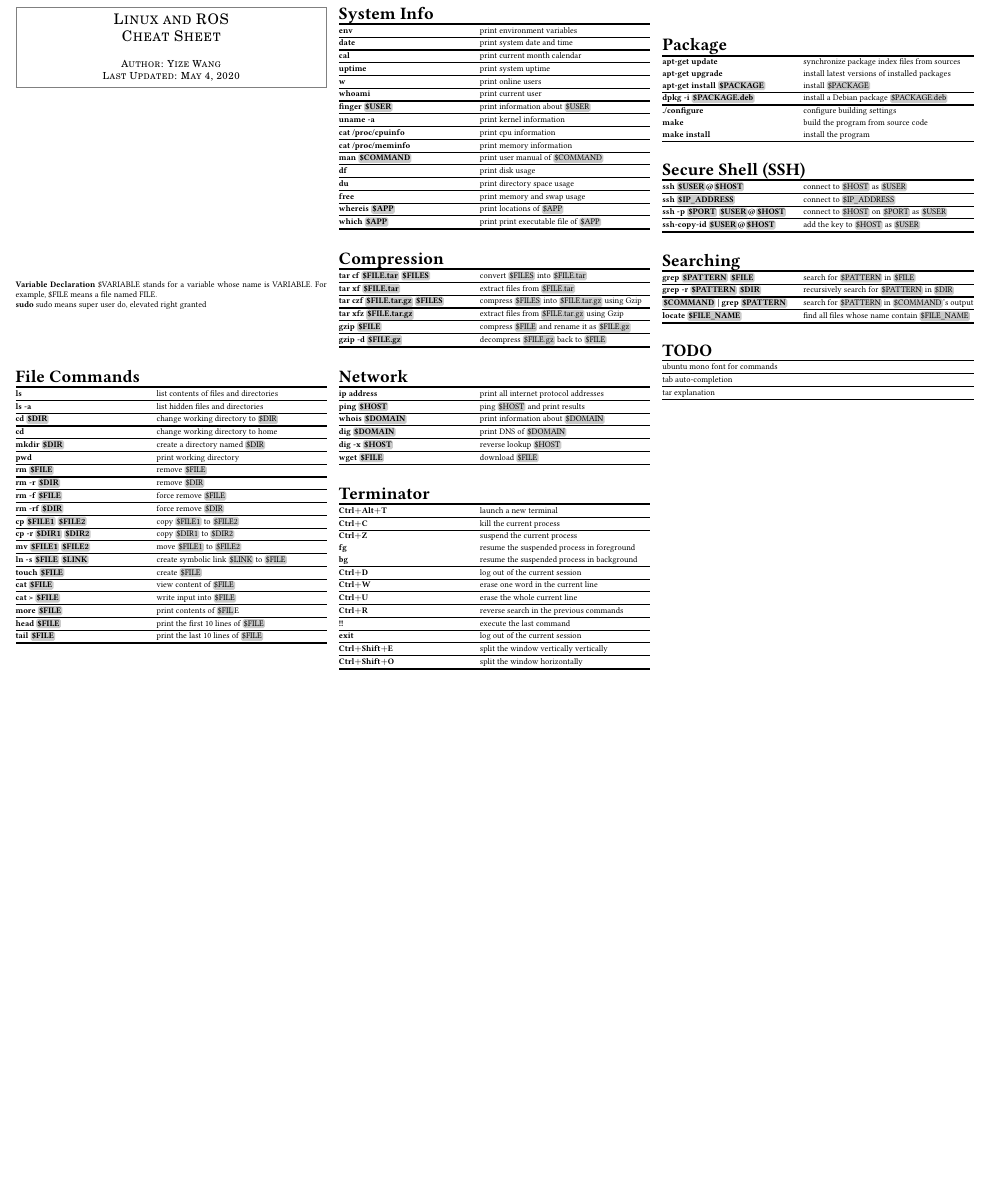
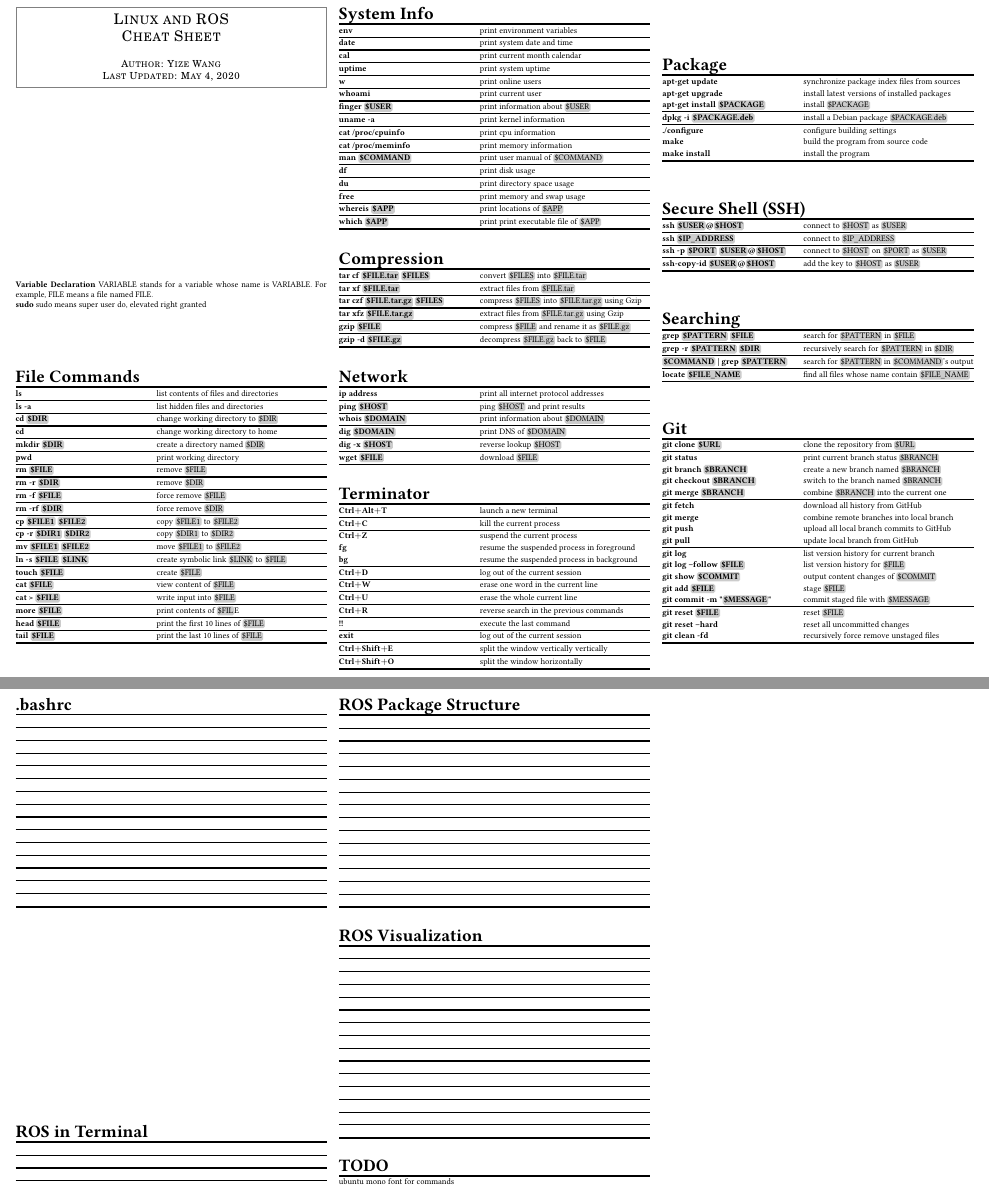
Before and after one commit to YizeWang/Linux-ROS-Cheat-Sheet, a LaTeX document (cheatsheet.tex): part of the page before the commit and two parts of pages 1 and 2 of 2 after it, the two joined at a grey line, cut so that both start at the same text, the shorter picture padded with empty space. Compiled offline with pdfLaTeX.

Commit message:
added git section

```diff
--- a/cheatsheet.tex
+++ b/cheatsheet.tex
@@ -19,7 +19,7 @@
 \newcommand{\hlx}{\\ \midrule[0.3ex]}
 \newcommand{\mytoprule}{\toprule[0.5ex]}
 \newcommand{\mybottomrule}{\bottomrule[0.5ex]}
-\newcommand{\vb}[1]{\tikz[baseline]{\node[rectangle, rounded corners=0.5mm, text=black, fill=black!20, inner sep=1pt, anchor=base]{#1}}} % variable box
+\newcommand{\vb}[1]{\tikz[baseline]{\node[rectangle, rounded corners=0.5mm, text=black, fill=black!20, inner sep=1pt, anchor=base]{\$#1}}} % variable box
 
 % document settings
 \pagestyle{empty}
@@ -67,24 +67,24 @@
 	\mytoprule
 	\cmd{ls}					& list contents of files and directories \hlx
 	\cmd{ls -a}					& list hidden files and directories \hlx
-	\cmd{cd \vb{\$DIR}}				& change working directory to \vb{\$DIR} \hlx
+	\cmd{cd \vb{DIR}}				& change working directory to \vb{DIR} \hlx
 	\cmd{cd}					& change working directory to home \hlx
-	\cmd{mkdir \vb{\$DIR}}			& create a directory named \vb{\$DIR} \hlx
+	\cmd{mkdir \vb{DIR}}			& create a directory named \vb{DIR} \hlx
 	\cmd{pwd}					& print working directory \hlx
-	\cmd{rm \vb{\$FILE}}				& remove \vb{\$FILE} \hlx
-	\cmd{rm -r \vb{\$DIR}}			& remove \vb{\$DIR} \hlx
-	\cmd{rm -f \vb{\$FILE}}			& force remove \vb{\$FILE} \hlx
-	\cmd{rm -rf \vb{\$DIR}}			& force remove \vb{\$DIR} \hlx
-	\cmd{cp \vb{\$FILE1} \vb{\$FILE2}}	& copy \vb{\$FILE1} to \vb{\$FILE2} \hlx
-	\cmd{cp -r \vb{\$DIR1} \vb{\$DIR2}}	& copy \vb{\$DIR1} to \vb{\$DIR2} \hlx
-	\cmd{mv \vb{\$FILE1} \vb{\$FILE2}}	& move \vb{\$FILE1} to \vb{\$FILE2} \hlx
-	\cmd{ln -s \vb{\$FILE} \vb{\$LINK}}	& create symbolic link \vb{\$LINK} to \vb{\$FILE} \hlx
-	\cmd{touch \vb{\$FILE}}			& create \vb{\$FILE} \hlx
-	\cmd{cat \vb{\$FILE}}			& view content of \vb{\$FILE} \hlx
-	\cmd{cat > \vb{\$FILE}}			& write input into \vb{\$FILE} \hlx
-	\cmd{more \vb{\$FILE}}			& print contents of \vb{\$FIL}E \hlx
-	\cmd{head \vb{\$FILE}}			& print the first 10 lines of \vb{\$FILE} \hlx
-	\cmd{tail \vb{\$FILE}}			& print the last 10 lines of \vb{\$FILE} \\
+	\cmd{rm \vb{FILE}}				& remove \vb{FILE} \hlx
+	\cmd{rm -r \vb{DIR}}			& remove \vb{DIR} \hlx
+	\cmd{rm -f \vb{FILE}}			& force remove \vb{FILE} \hlx
+	\cmd{rm -rf \vb{DIR}}			& force remove \vb{DIR} \hlx
+	\cmd{cp \vb{FILE1} \vb{FILE2}}	& copy \vb{FILE1} to \vb{FILE2} \hlx
+	\cmd{cp -r \vb{DIR1} \vb{DIR2}}	& copy \vb{DIR1} to \vb{DIR2} \hlx
+	\cmd{mv \vb{FILE1} \vb{FILE2}}	& move \vb{FILE1} to \vb{FILE2} \hlx
+	\cmd{ln -s \vb{FILE} \vb{LINK}}	& create symbolic link \vb{LINK} to \vb{FILE} \hlx
+	\cmd{touch \vb{FILE}}			& create \vb{FILE} \hlx
+	\cmd{cat \vb{FILE}}			& view content of \vb{FILE} \hlx
+	\cmd{cat > \vb{FILE}}			& write input into \vb{FILE} \hlx
+	\cmd{more \vb{FILE}}			& print contents of \vb{FIL}E \hlx
+	\cmd{head \vb{FILE}}			& print the first 10 lines of \vb{FILE} \hlx
+	\cmd{tail \vb{FILE}}			& print the last 10 lines of \vb{FILE} \\
 	\mybottomrule
 \end{tabularx}
 \spacebtwtables
@@ -99,16 +99,16 @@
 	\cmd{uptime}				& print system uptime \hlx
 	\cmd{w}						& print online users \hlx
 	\cmd{whoami}				& print current user \hlx
-	\cmd{finger \vb{\$USER}}			& print information about \vb{\$USER} \hlx
+	\cmd{finger \vb{USER}}			& print information about \vb{USER} \hlx
 	\cmd{uname -a}				& print kernel information \hlx
 	\cmd{cat /proc/cpuinfo}		& print cpu information \hlx
 	\cmd{cat /proc/meminfo}		& print memory information \hlx
-	\cmd{man \vb{\$COMMAND}}			& print user manual of \vb{\$COMMAND} \hlx
+	\cmd{man \vb{COMMAND}}			& print user manual of \vb{COMMAND} \hlx
 	\cmd{df}					& print disk usage \hlx
 	\cmd{du}					& print directory space usage \hlx
 	\cmd{free}					& print memory and swap usage \hlx
-	\cmd{whereis \vb{\$APP}}			& print locations of \vb{\$APP} \hlx
-	\cmd{which \vb{\$APP}}			& print print executable file of \vb{\$APP} \\
+	\cmd{whereis \vb{APP}}			& print locations of \vb{APP} \hlx
+	\cmd{which \vb{APP}}			& print print executable file of \vb{APP} \\
 	\mybottomrule
 \end{tabularx}
 \spacebtwtables
@@ -117,12 +117,12 @@
 \begin{tabularx}{\linewidth}[ht]{@{}LR@{}}
 	\multicolumn{2}{@{}l@{}}{\headbf{Compression}} \\
 	\mytoprule
-	\cmd{tar cf \vb{\$FILE.tar} \vb{\$FILES}}			& convert \vb{\$FILES} into \vb{\$FILE.tar} \hlx
-	\cmd{tar xf \vb{\$FILE.tar}}					& extract files from \vb{\$FILE.tar} \hlx
-	\cmd{tar czf \vb{\$FILE.tar.gz} \vb{\$FILES}}		& compress \vb{\$FILES} into \vb{\$FILE.tar.gz} using Gzip \hlx
-	\cmd{tar xfz \vb{\$FILE.tar.gz}}				& extract files from \vb{\$FILE.tar.gz} using Gzip \hlx
-	\cmd{gzip \vb{\$FILE}}						& compress \vb{\$FILE} and rename it as \vb{\$FILE.gz} \hlx
-	\cmd{gzip -d \vb{\$FILE.gz}}					& decompress \vb{\$FILE.gz} back to \vb{\$FILE} \\
+	\cmd{tar cf \vb{FILE.tar} \vb{FILES}}			& convert \vb{FILES} into \vb{FILE.tar} \hlx
+	\cmd{tar xf \vb{FILE.tar}}					& extract files from \vb{FILE.tar} \hlx
+	\cmd{tar czf \vb{FILE.tar.gz} \vb{FILES}}		& compress \vb{FILES} into \vb{FILE.tar.gz} using Gzip \hlx
+	\cmd{tar xfz \vb{FILE.tar.gz}}				& extract files from \vb{FILE.tar.gz} using Gzip \hlx
+	\cmd{gzip \vb{FILE}}						& compress \vb{FILE} and rename it as \vb{FILE.gz} \hlx
+	\cmd{gzip -d \vb{FILE.gz}}					& decompress \vb{FILE.gz} back to \vb{FILE} \\
 	\mybottomrule
 \end{tabularx}
 \spacebtwtables
@@ -193,10 +193,127 @@
 \begin{tabularx}{\linewidth}[ht]{@{}LR@{}}
 	\multicolumn{2}{@{}l@{}}{\headbf{Searching}} \\
 	\mytoprule
-	\cmd{grep \vb{\$PATTERN} \vb{\$FILE}}			& search for \vb{\$PATTERN} in \vb{\$FILE} \hlx
-	\cmd{grep -r \vb{\$PATTERN} \vb{\$DIR}}			& recursively search for \vb{\$PATTERN} in \vb{\$DIR} \hlx
-	\cmd{\vb{\$COMMAND} | grep \vb{\$PATTERN}}		& search for \vb{\$PATTERN} in \vb{\$COMMAND}'s output \hlx
-	\cmd{locate \vb{\$FILE{\_}NAME}}				& find all files whose name contain \vb{\$FILE{\_}NAME} \\
+	\cmd{grep \vb{PATTERN} \vb{FILE}}			& search for \vb{PATTERN} in \vb{FILE} \hlx
+	\cmd{grep -r \vb{PATTERN} \vb{DIR}}			& recursively search for \vb{PATTERN} in \vb{DIR} \hlx
+	\cmd{\vb{COMMAND} | grep \vb{PATTERN}}		& search for \vb{PATTERN} in \vb{COMMAND}'s output \hlx
+	\cmd{locate \vb{FILE{\_}NAME}}				& find all files whose name contain \vb{FILE{\_}NAME} \\
+	\mybottomrule
+\end{tabularx}
+\spacebtwtables
+
+% ---------- Git ---------- %
+\begin{tabularx}{\linewidth}[ht]{@{}LR@{}}
+	\multicolumn{2}{@{}l@{}}{\headbf{Git}} \\
+	\mytoprule
+	\cmd{git clone \vb{URL}}			& clone the repository from \vb{URL} \hlx
+	\cmd{git status}					& print current branch status \vb{BRANCH} \\
+	\cmd{git branch \vb{BRANCH}}		& create a new branch named \vb{BRANCH} \\
+	\cmd{git checkout \vb{BRANCH}}		& switch to the branch named \vb{BRANCH} \\
+	\cmd{git merge \vb{BRANCH}}			& combine \vb{BRANCH} into the current one \hlx
+	\cmd{git fetch}						& download all history from GitHub \\
+	\cmd{git merge}						& combine remote branches into local branch \\
+	\cmd{git push}						& upload all local branch commits to GitHub \\
+	\cmd{git pull}						& update local branch from GitHub \hlx
+	\cmd{git log}						& list version history for current branch \\
+	\cmd{git log --follow \vb{FILE}}	& list version history for \vb{FILE} \\
+	\cmd{git show \vb{COMMIT}}			& output content changes of \vb{COMMIT} \\
+	\cmd{git add \vb{FILE}}				& stage \vb{FILE} \\
+	\cmd{git commit -m "\vb{MESSAGE}"}	& commit staged file with \vb{MESSAGE} \hlx
+	\cmd{git reset \vb{FILE}}			& reset \vb{FILE} \\
+	\cmd{git reset --hard}				& reset all uncommitted changes \\
+	\cmd{git clean -fd}					& recursively force remove unstaged files \\
+	\mybottomrule
+\end{tabularx}
+\spacebtwtables
+
+% ---------- .bashrc ---------- %
+\begin{tabularx}{\linewidth}[ht]{@{}LR@{}}
+	\multicolumn{2}{@{}l@{}}{\headbf{.bashrc}} \\
+	\mytoprule
+	\cmd{}			& \hlx
+	\cmd{}			& \hlx
+	\cmd{}			& \hlx
+	\cmd{}			& \hlx
+	\cmd{}			& \hlx
+	\cmd{}			& \hlx
+	\cmd{}			& \hlx
+	\cmd{}			& \hlx
+	\cmd{}			& \hlx
+	\cmd{}			& \hlx
+	\cmd{}			& \hlx
+	\cmd{}			& \hlx
+	\cmd{}			& \hlx
+	\cmd{}			& \hlx
+	\cmd{}			& \\
+	\mybottomrule
+\end{tabularx}
+\spacebtwtables
+
+% ---------- ROS in Terminal ---------- %
+\begin{tabularx}{\linewidth}[ht]{@{}LR@{}}
+	\multicolumn{2}{@{}l@{}}{\headbf{ROS in Terminal}} \\
+	\mytoprule
+	\cmd{}			& \hlx
+	\cmd{}			& \hlx
+	\cmd{}			& \hlx
+	\cmd{}			& \hlx
+	\cmd{}			& \hlx
+	\cmd{}			& \hlx
+	\cmd{}			& \hlx
+	\cmd{}			& \hlx
+	\cmd{}			& \hlx
+	\cmd{}			& \hlx
+	\cmd{}			& \hlx
+	\cmd{}			& \hlx
+	\cmd{}			& \hlx
+	\cmd{}			& \hlx
+	\cmd{}			& \\
+	\mybottomrule
+\end{tabularx}
+\spacebtwtables
+
+% ---------- ROS Package Structure ---------- %
+\begin{tabularx}{\linewidth}[ht]{@{}LR@{}}
+	\multicolumn{2}{@{}l@{}}{\headbf{ROS Package Structure}} \\
+	\mytoprule
+	\cmd{}			& \hlx
+	\cmd{}			& \hlx
+	\cmd{}			& \hlx
+	\cmd{}			& \hlx
+	\cmd{}			& \hlx
+	\cmd{}			& \hlx
+	\cmd{}			& \hlx
+	\cmd{}			& \hlx
+	\cmd{}			& \hlx
+	\cmd{}			& \hlx
+	\cmd{}			& \hlx
+	\cmd{}			& \hlx
+	\cmd{}			& \hlx
+	\cmd{}			& \hlx
+	\cmd{}			& \\
+	\mybottomrule
+\end{tabularx}
+\spacebtwtables
+
+% ---------- ROS Visualization ---------- %
+\begin{tabularx}{\linewidth}[ht]{@{}LR@{}}
+	\multicolumn{2}{@{}l@{}}{\headbf{ROS Visualization}} \\
+	\mytoprule
+	\cmd{}			& \hlx
+	\cmd{}			& \hlx
+	\cmd{}			& \hlx
+	\cmd{}			& \hlx
+	\cmd{}			& \hlx
+	\cmd{}			& \hlx
+	\cmd{}			& \hlx
+	\cmd{}			& \hlx
+	\cmd{}			& \hlx
+	\cmd{}			& \hlx
+	\cmd{}			& \hlx
+	\cmd{}			& \hlx
+	\cmd{}			& \hlx
+	\cmd{}			& \hlx
+	\cmd{}			& \\
 	\mybottomrule
 \end{tabularx}
 \spacebtwtables
```
Also changed, not shown: working hours.txt (+2 -0 lines), cheatsheet.pdf, cheatsheet.tex (24 more changed lines).
